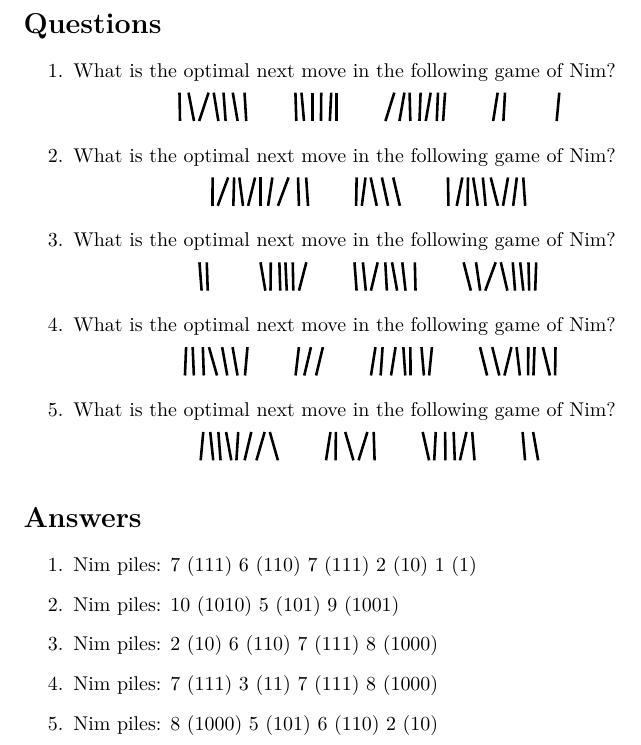
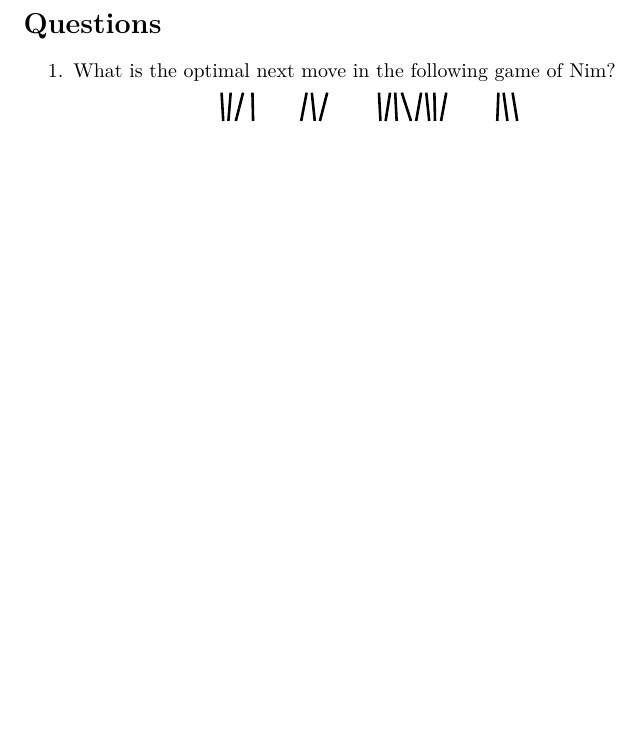
Before and after one commit to prowlett/nim-next-move, a LaTeX document (nim-next-move.tex): part of the page, cut so that both start at the same text, the shorter picture padded with empty space. Compiled offline with LuaLaTeX.

```diff
--- a/nim-next-move.tex
+++ b/nim-next-move.tex
@@ -14,7 +14,7 @@
 max_heaps = 5
 min_sticks = 1
 max_sticks = 10
-num_games = 5
+num_games = 1
 
 
 -- converts nim heap number of sticks to binary
@@ -28,43 +28,43 @@
     return bits
 end
 
+-- finds biggest heap
+function biggestheap(game)
+    biggest = 1
+    for k,v in pairs(game) do
+        if #v > biggest then
+            biggest = #v
+        end
+    end
+    return biggest
+end
+
 -- generate some questions
 games = {}
+printgames = {}
 tex.print("\\section*{Questions}")
 tex.print("\\begin{enumerate}")
 for i = 1, num_games do
     tex.print("\\item What is the optimal next move in the following game of Nim?")
     games[i] = {}
+    printgames[i] = {}
     numheaps = math.random(min_heaps,max_heaps)
 
     tex.sprint("\\nimgame{")
-    for heap = 1, numheaps do
-        games[i][heap] = math.random(min_sticks,max_sticks)
-        tex.print(games[i][heap])
+    for heap = 1,numheaps do
+        printgames[i][heap] = math.random(min_sticks,max_sticks)
+        tex.print(printgames[i][heap])
         if heap < numheaps then
             tex.sprint(",")
         end
+        games[i][heap] = nimtobin(printgames[i][heap])
     end
     tex.sprint("}")
 end
 tex.print("\\end{enumerate}")
 
 
--- calculate some answers
-tex.print("\\section*{Answers}")
-tex.print("\\begin{enumerate}")
-for i = 1, num_games do
-    tex.print("\\item Nim piles:")
-    for heap = 1, #games[i] do
-        thisheap = nimtobin(games[i][heap])
-        tex.sprint(games[i][heap] .. " (")
-        for j = #thisheap,1,-1 do
-            tex.sprint(thisheap[j])
-        end
-        tex.sprint(") ")
-    end
-end
-tex.print("\\end{enumerate}")
+
 
 
 \end{luacode*}
```
Also changed, not shown: nim-next-move.pdf.
